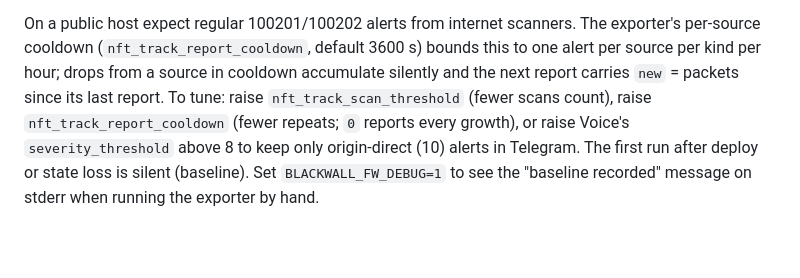
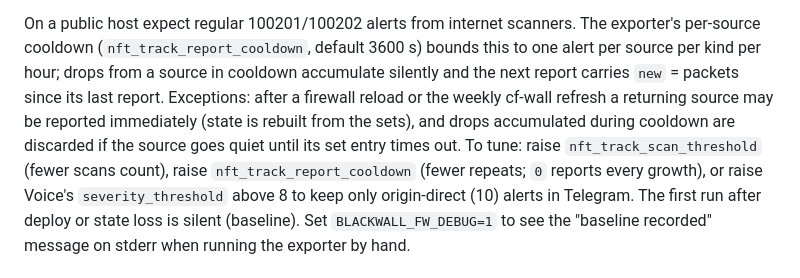
Before and after one commit to ksemele/blackwall-stack, a Markdown page: blackwall-eye/README.md, the part around the change. Rendered like a GitHub page; blank space fills up the shorter version.

Commit message:
docs(eye): cooldown exceptions, rules range

```diff
--- a/blackwall-eye/README.md
+++ b/blackwall-eye/README.md
@@ -163,7 +163,10 @@ On a public host expect regular 100201/100202 alerts from internet scanners.
 The exporter's per-source cooldown (`nft_track_report_cooldown`, default 3600 s)
 bounds this to one alert per source per kind per hour; drops from a source in
 cooldown accumulate silently and the next report carries `new` = packets since
-its last report. To tune: raise `nft_track_scan_threshold` (fewer scans count),
+its last report. Exceptions: after a firewall reload or the weekly cf-wall refresh
+a returning source may be reported immediately (state is rebuilt from the sets),
+and drops accumulated during cooldown are discarded if the source goes quiet
+until its set entry times out. To tune: raise `nft_track_scan_threshold` (fewer scans count),
 raise `nft_track_report_cooldown` (fewer repeats; `0` reports every growth),
 or raise Voice's `severity_threshold` above 8 to keep only origin-direct (10)
 alerts in Telegram. The first run after deploy or state loss is silent
```
Also changed, not shown: blackwall-eye/STATUS.md (+2 -2 lines).
